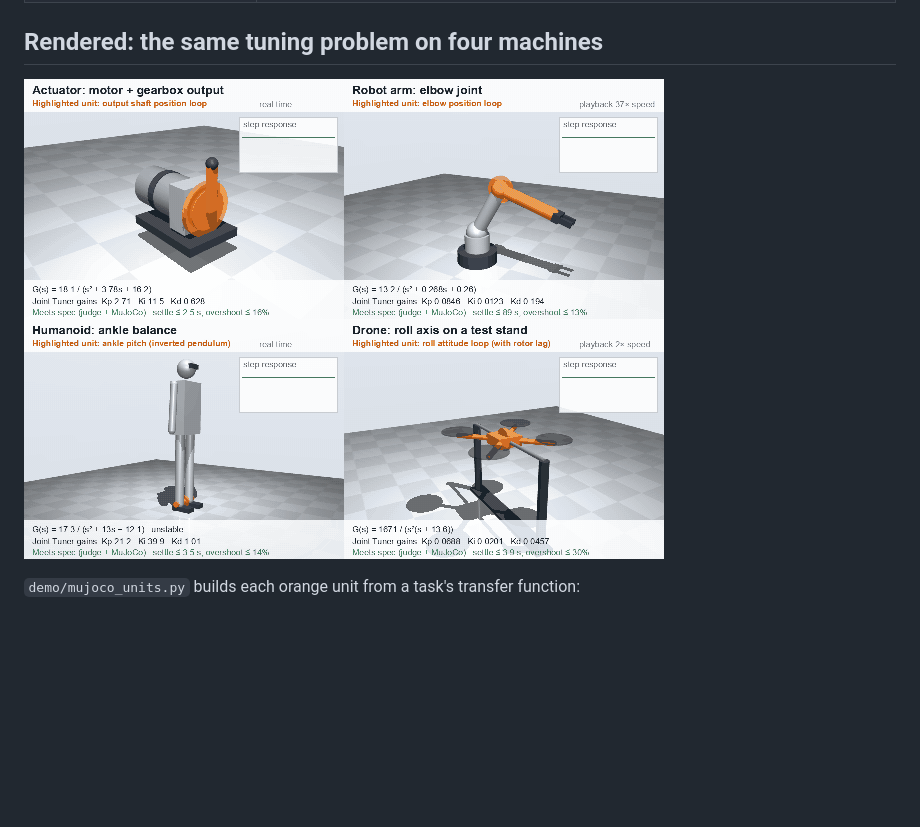
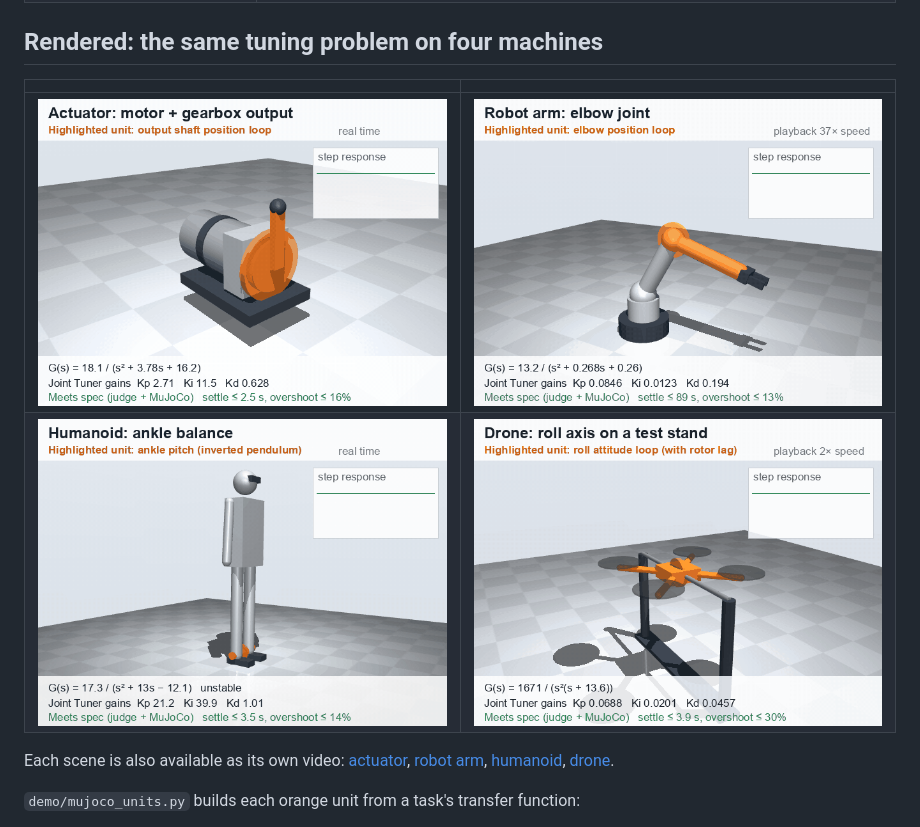
Before and after one commit to sissississi-013/joint-tuner, a Markdown page: docs/physical-model.md, the part around the change. Rendered like a GitHub page; pictures changed too: media/actuator.gif (added), media/drone_roll.gif (added), media/humanoid_ankle.gif (added); blank space fills up the shorter version.

Commit message:
Split hardware demos into separate full-size videos
Co-Authored-By: Claude Opus 5.5 <noreply@anthropic.com>

```diff
--- a/docs/physical-model.md
+++ b/docs/physical-model.md
@@ -46,7 +46,12 @@ Physics engine and benchmark agree: each tuner's final gains pass the judge and
 
 ## Rendered: the same tuning problem on four machines
 
-![actuator, arm elbow, humanoid ankle, drone roll](../media/units_grid.gif)
+| | |
+|---|---|
+| ![actuator](../media/actuator.gif) | ![robot arm elbow](../media/robot_arm_elbow.gif) |
+| ![humanoid ankle](../media/humanoid_ankle.gif) | ![drone roll](../media/drone_roll.gif) |
+
+Each scene is also available as its own video: [actuator](../media/actuator.mp4), [robot arm](../media/robot_arm_elbow.mp4), [humanoid](../media/humanoid_ankle.mp4), [drone](../media/drone_roll.mp4).
 
 `demo/mujoco_units.py` builds each orange unit from a task's transfer function:
 - **Hinge-joint scenes:** inertia 1, damping a, stiffness c, gear K.
```
Also changed, not shown: README.md (+20 -9 lines), 6 other files.
